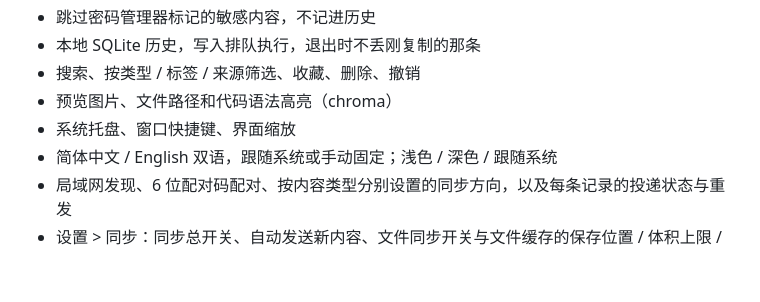
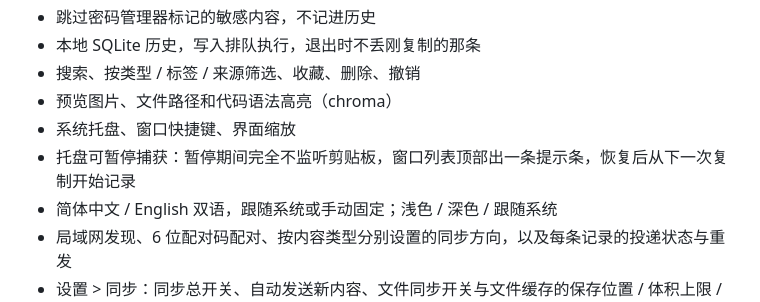
Before and after one commit to ByteColtX/GoPaste, a Markdown page: README.md, the part around the change. Rendered like a GitHub page; blank space fills up the shorter version.

```diff
--- a/README.md
+++ b/README.md
@@ -25,6 +25,7 @@
 - 搜索、按类型 / 标签 / 来源筛选、收藏、删除、撤销
 - 预览图片、文件路径和代码语法高亮（chroma）
 - 系统托盘、窗口快捷键、界面缩放
+- 托盘可暂停捕获：暂停期间完全不监听剪贴板，窗口列表顶部出一条提示条，恢复后从下一次复制开始记录
 - 简体中文 / English 双语，跟随系统或手动固定；浅色 / 深色 / 跟随系统
 - 局域网发现、6 位配对码配对、按内容类型分别设置的同步方向，以及每条记录的投递状态与重发
 - 设置 > 同步：同步总开关、自动发送新内容、文件同步开关与文件缓存的保存位置 / 体积上限 / 配额 / 保留期限 / 自动清理
```
Also changed, not shown: SPEC.md (+16 -0 lines).
